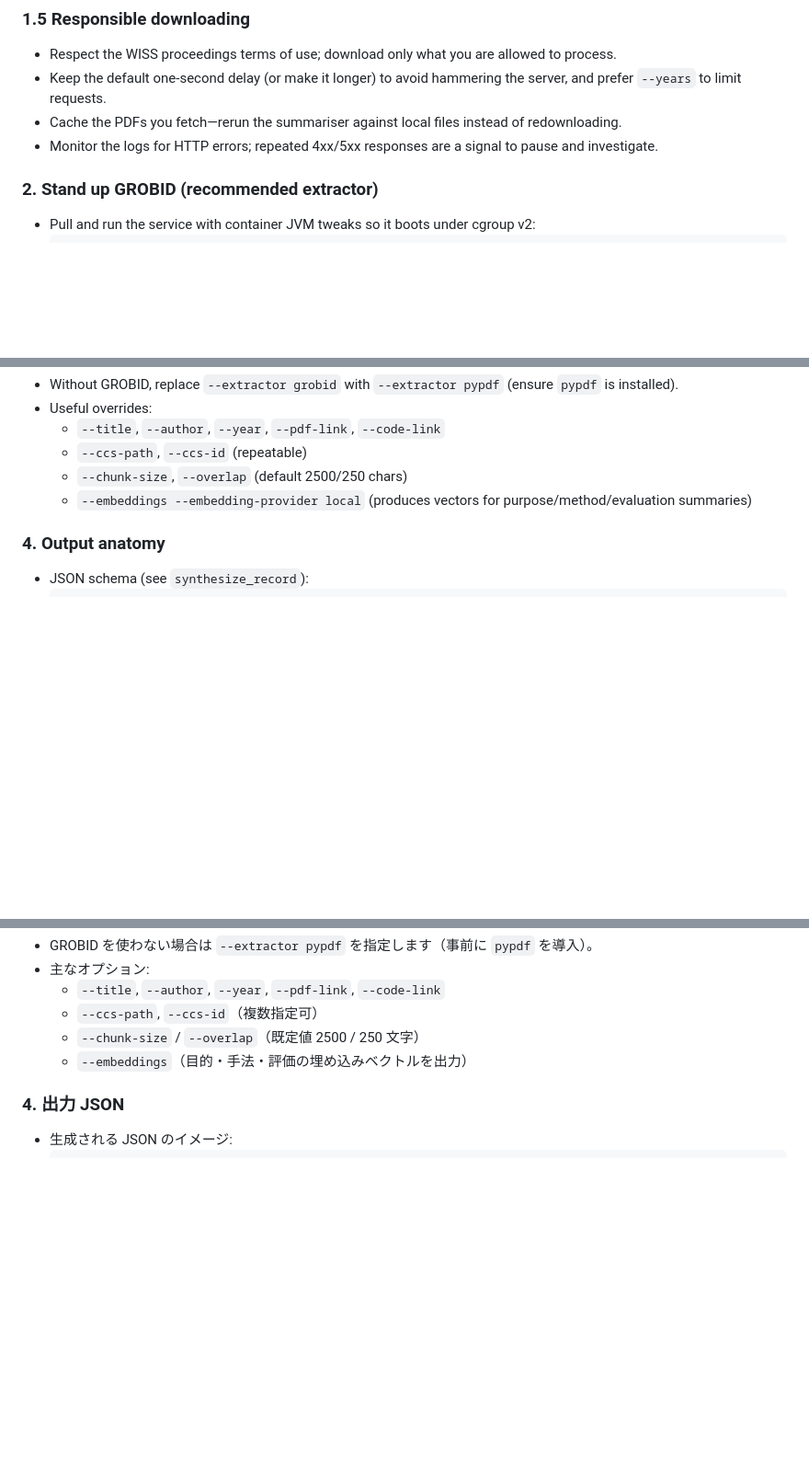
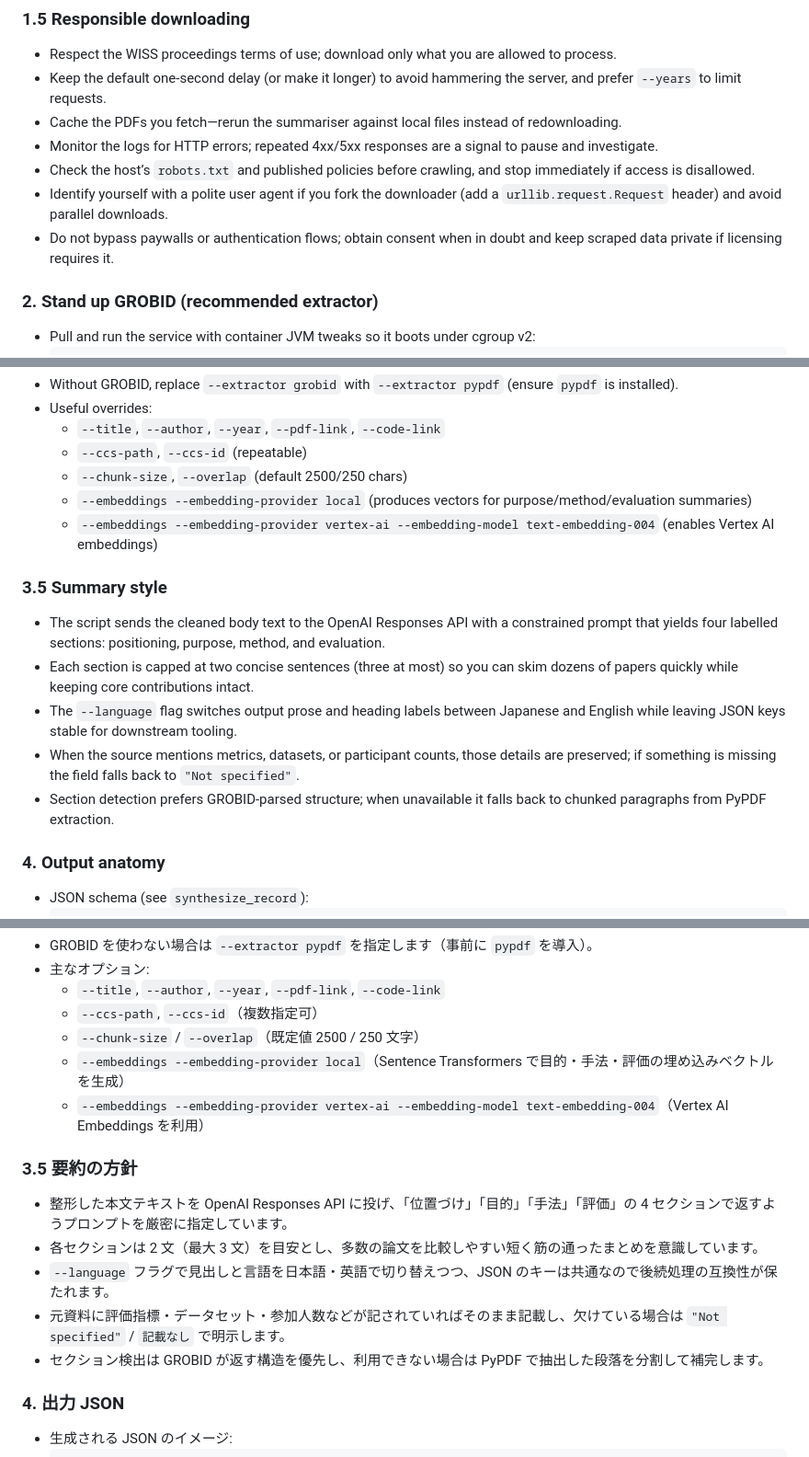
Before and after one commit to Suke-go/WISSpectrrum, a Markdown page: README.md, 3 parts joined by grey strips. Shown: that part at 92% size. Rendered like a GitHub page; blank space fills up the shorter version.

```diff
--- a/README.md
+++ b/README.md
@@ -41,6 +41,9 @@
 - Keep the default one-second delay (or make it longer) to avoid hammering the server, and prefer `--years` to limit requests.
 - Cache the PDFs you fetch—rerun the summariser against local files instead of redownloading.
 - Monitor the logs for HTTP errors; repeated 4xx/5xx responses are a signal to pause and investigate.
+- Check the host’s `robots.txt` and published policies before crawling, and stop immediately if access is disallowed.
+- Identify yourself with a polite user agent if you fork the downloader (add a `urllib.request.Request` header) and avoid parallel downloads.
+- Do not bypass paywalls or authentication flows; obtain consent when in doubt and keep scraped data private if licensing requires it.
 
 ### 2. Stand up GROBID (recommended extractor)
 - Pull and run the service with container JVM tweaks so it boots under cgroup v2:
@@ -74,6 +77,14 @@
   - `--ccs-path`, `--ccs-id` (repeatable)
   - `--chunk-size`, `--overlap` (default 2500/250 chars)
   - `--embeddings --embedding-provider local` (produces vectors for purpose/method/evaluation summaries)
+  - `--embeddings --embedding-provider vertex-ai --embedding-model text-embedding-004` (enables Vertex AI embeddings)
+
+### 3.5 Summary style
+- The script sends the cleaned body text to the OpenAI Responses API with a constrained prompt that yields four labelled sections: positioning, purpose, method, and evaluation.
+- Each section is capped at two concise sentences (three at most) so you can skim dozens of papers quickly while keeping core contributions intact.
+- The `--language` flag switches output prose and heading labels between Japanese and English while leaving JSON keys stable for downstream tooling.
+- When the source mentions metrics, datasets, or participant counts, those details are preserved; if something is missing the field falls back to `"Not specified"`.
+- Section detection prefers GROBID-parsed structure; when unavailable it falls back to chunked paragraphs from PyPDF extraction.
 
 ### 4. Output anatomy
 - JSON schema (see `synthesize_record`):
@@ -176,7 +191,15 @@
   - `--title`, `--author`, `--year`, `--pdf-link`, `--code-link`
   - `--ccs-path`, `--ccs-id`（複数指定可）
   - `--chunk-size` / `--overlap`（既定値 2500 / 250 文字）
-  - `--embeddings`（目的・手法・評価の埋め込みベクトルを出力）
+  - `--embeddings --embedding-provider local`（Sentence Transformers で目的・手法・評価の埋め込みベクトルを生成）
+  - `--embeddings --embedding-provider vertex-ai --embedding-model text-embedding-004`（Vertex AI Embeddings を利用）
+
+### 3.5 要約の方針
+- 整形した本文テキストを OpenAI Responses API に投げ、「位置づけ」「目的」「手法」「評価」の 4 セクションで返すようプロンプトを厳密に指定しています。
+- 各セクションは 2 文（最大 3 文）を目安とし、多数の論文を比較しやすい短く筋の通ったまとめを意識しています。
+- `--language` フラグで見出しと言語を日本語・英語で切り替えつつ、JSON のキーは共通なので後続処理の互換性が保たれます。
+- 元資料に評価指標・データセット・参加人数などが記されていればそのまま記載し、欠けている場合は `"Not specified"` / `記載なし` で明示します。
+- セクション検出は GROBID が返す構造を優先し、利用できない場合は PyPDF で抽出した段落を分割して補完します。
 
 ### 4. 出力 JSON
 - 生成される JSON のイメージ:
```
Also changed, not shown: other parts of README.md (+4 -0 lines).
